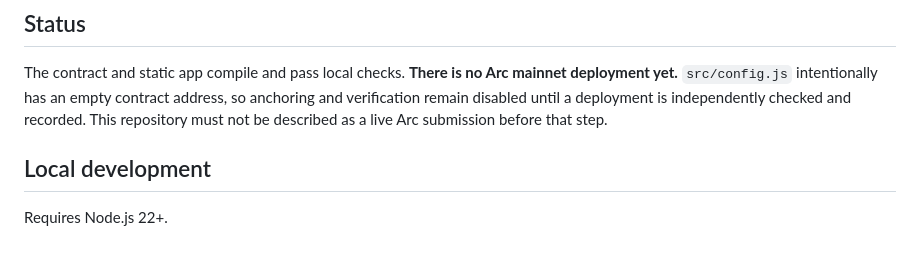
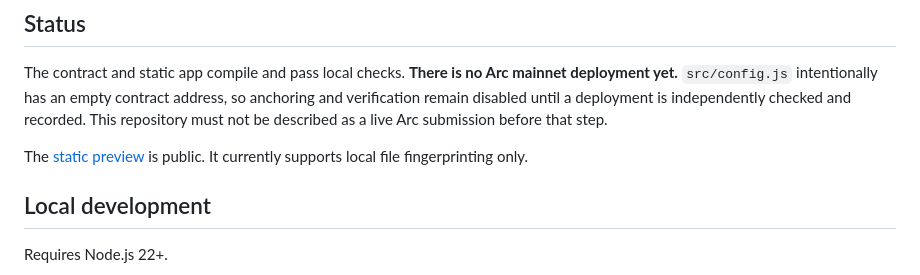
Before and after one commit to BeakDo/arc-file-witness, a Markdown page: README.md, the part around the change. Rendered like a GitHub page; blank space fills up the shorter version.

Commit message:
Link static preview and clarify deployment status

```diff
--- a/README.md
+++ b/README.md
@@ -7,6 +7,8 @@ This is a small open-source prototype, not a document-notarization service. A re
 ## Status
 
 The contract and static app compile and pass local checks. **There is no Arc mainnet deployment yet.** `src/config.js` intentionally has an empty contract address, so anchoring and verification remain disabled until a deployment is independently checked and recorded. This repository must not be described as a live Arc submission before that step.
+
+The [static preview](https://beakdo.github.io/arc-file-witness/) is public. It currently supports local file fingerprinting only.
 
 ## Local development
 
```
